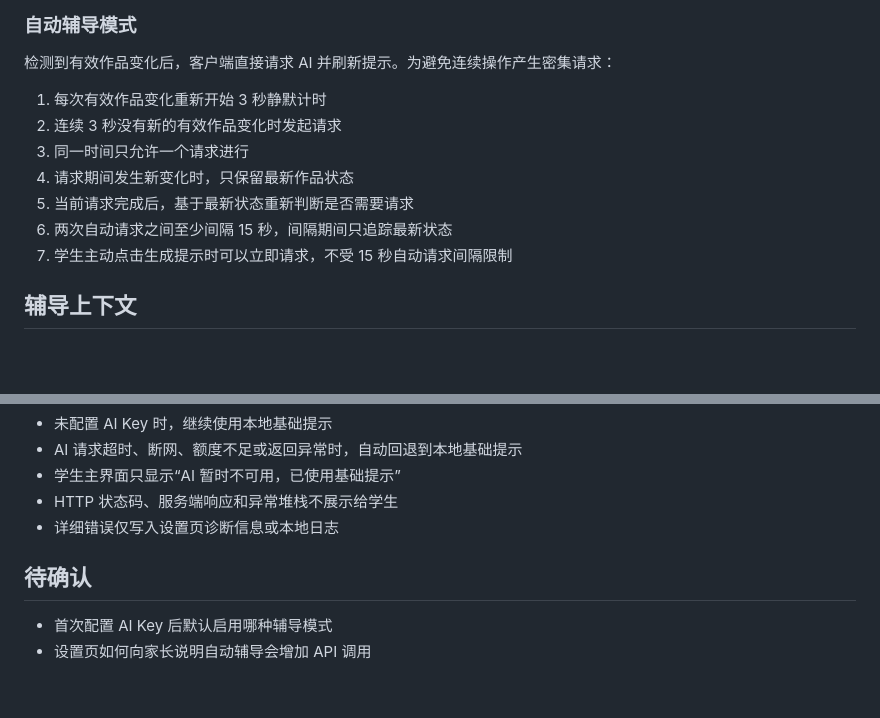
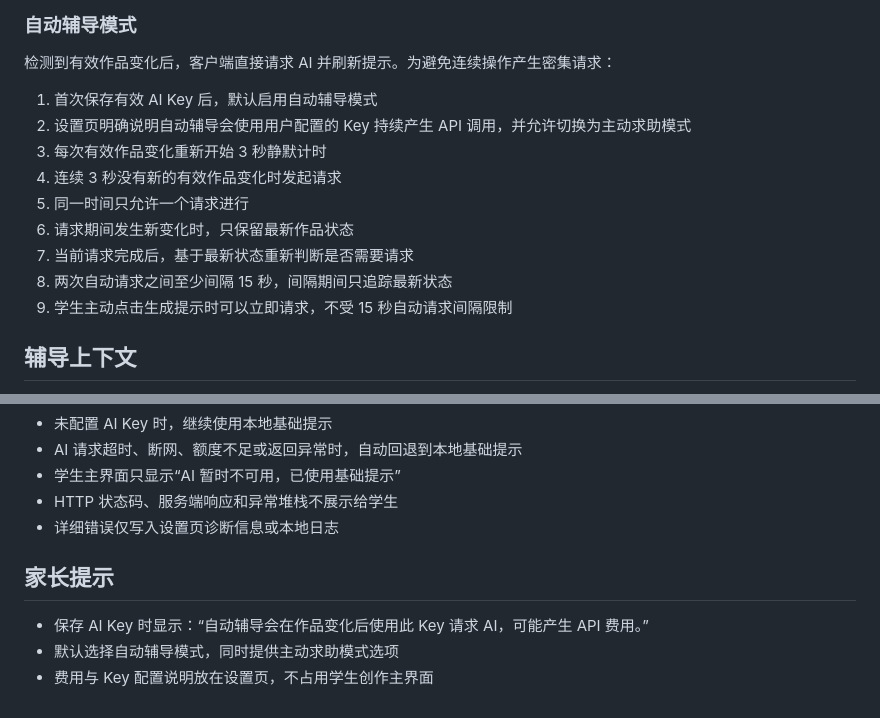
Before and after one commit to scratchai-labs/scratch-ai-local-client, a Markdown page: docs/self-study-coaching-design.zh-CN.md, 2 parts joined by grey strips. GitHub-like rendering; blank space fills up the shorter version.

Commit message:
docs: 确认默认自动辅导与费用提示
需求描述：低年级学生首次配置 Key 后应直接获得自动辅导，同时家长需要知道自动请求可能产生费用。

实现思路：默认启用自动辅导，在设置页提示持续 API 调用和费用风险，并保留主动求助模式切换。

```diff
--- a/docs/self-study-coaching-design.zh-CN.md
+++ b/docs/self-study-coaching-design.zh-CN.md
@@ -19,13 +19,15 @@
 
 检测到有效作品变化后，客户端直接请求 AI 并刷新提示。为避免连续操作产生密集请求：
 
-1. 每次有效作品变化重新开始 3 秒静默计时
-2. 连续 3 秒没有新的有效作品变化时发起请求
-3. 同一时间只允许一个请求进行
-4. 请求期间发生新变化时，只保留最新作品状态
-5. 当前请求完成后，基于最新状态重新判断是否需要请求
-6. 两次自动请求之间至少间隔 15 秒，间隔期间只追踪最新状态
-7. 学生主动点击生成提示时可以立即请求，不受 15 秒自动请求间隔限制
+1. 首次保存有效 AI Key 后，默认启用自动辅导模式
+2. 设置页明确说明自动辅导会使用用户配置的 Key 持续产生 API 调用，并允许切换为主动求助模式
+3. 每次有效作品变化重新开始 3 秒静默计时
+4. 连续 3 秒没有新的有效作品变化时发起请求
+5. 同一时间只允许一个请求进行
+6. 请求期间发生新变化时，只保留最新作品状态
+7. 当前请求完成后，基于最新状态重新判断是否需要请求
+8. 两次自动请求之间至少间隔 15 秒，间隔期间只追踪最新状态
+9. 学生主动点击生成提示时可以立即请求，不受 15 秒自动请求间隔限制
 
 ## 辅导上下文
 
@@ -67,7 +69,8 @@
 - HTTP 状态码、服务端响应和异常堆栈不展示给学生
 - 详细错误仅写入设置页诊断信息或本地日志
 
-## 待确认
+## 家长提示
 
-- 首次配置 AI Key 后默认启用哪种辅导模式
-- 设置页如何向家长说明自动辅导会增加 API 调用
+- 保存 AI Key 时显示：“自动辅导会在作品变化后使用此 Key 请求 AI，可能产生 API 费用。”
+- 默认选择自动辅导模式，同时提供主动求助模式选项
+- 费用与 Key 配置说明放在设置页，不占用学生创作主界面
```
Also changed, not shown: TASK_QUEUE.md (+1 -1 lines).
